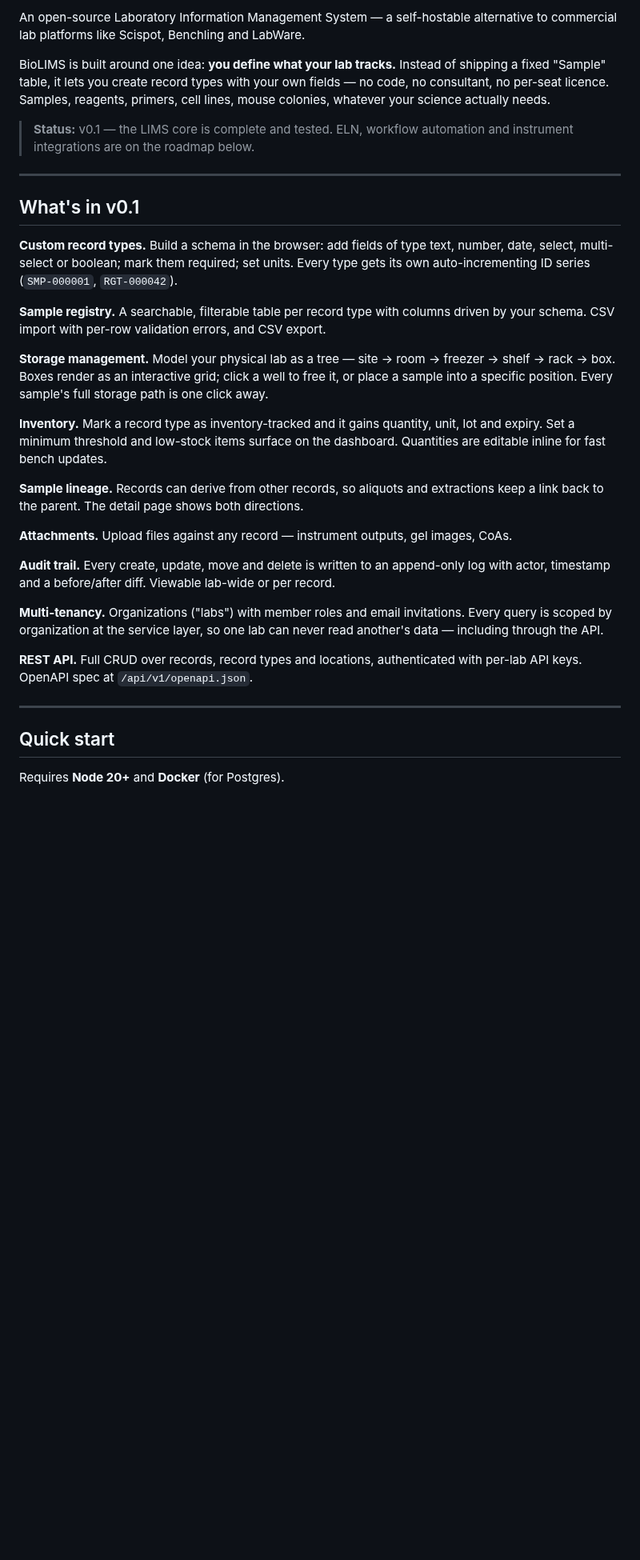
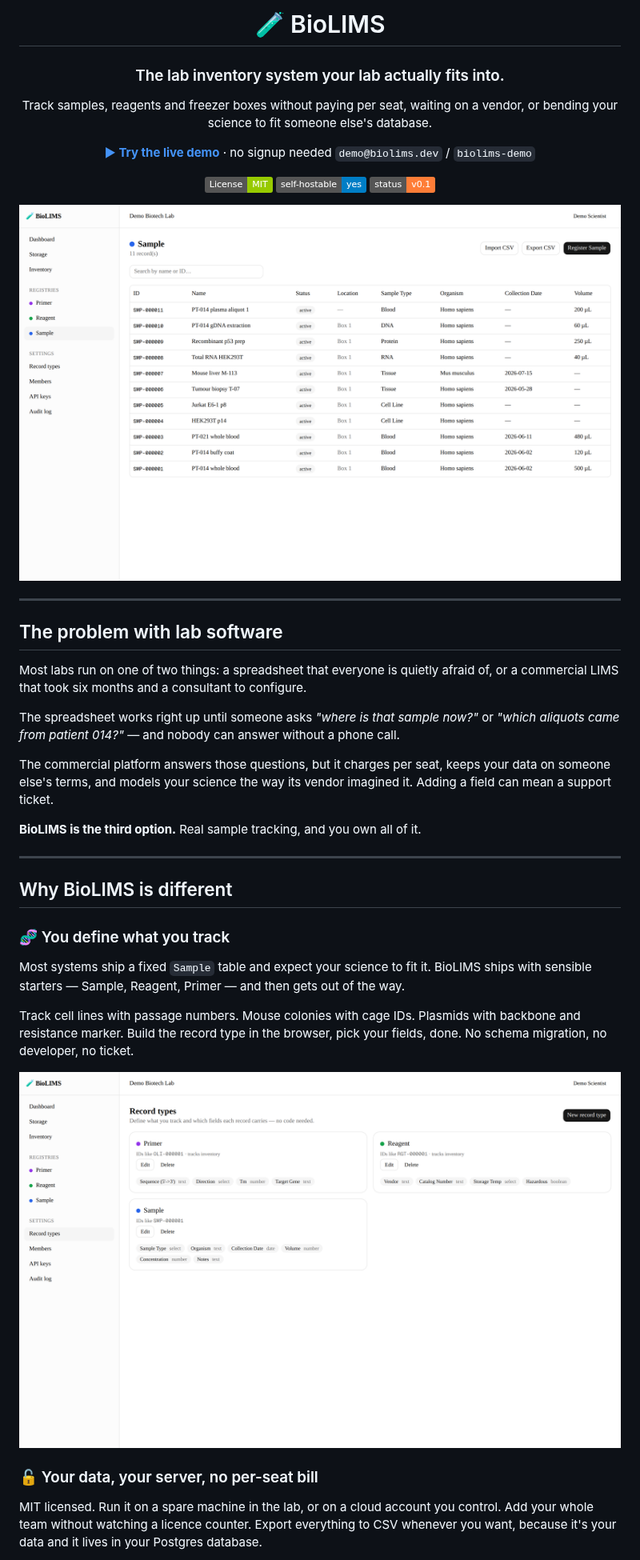
Before and after one commit to bioliams/bioliams, a Markdown page: README.md, the part around one of its changes. Shown at 80% size. Rendered like a GitHub page; pictures changed too: docs/screenshots/registry.png (added), docs/screenshots/schema-builder.png (added); badges without logos; blank space fills up the shorter version.

```diff
--- a/README.md
+++ b/README.md
@@ -2,51 +2,56 @@
 
-An open-source Laboratory Information Management System — a self-hostable alternative to
-commercial lab platforms like Scispot, Benchling and LabWare.
+# 🧪 BioLIMS
 
-BioLIMS is built around one idea: **you define what your lab tracks.** Instead of shipping a
-fixed "Sample" table, it lets you create record types with your own fields — no code, no
-consultant, no per-seat licence. Samples, reagents, primers, cell lines, mouse colonies,
-whatever your science actually needs.
+### The lab inventory system your lab actually fits into.
 
-> **Status:** v0.1 — the LIMS core is complete and tested. ELN, workflow automation and
-> instrument integrations are on the roadmap below.
+Track samples, reagents and freezer boxes without paying per seat,
+waiting on a vendor, or bending your science to fit someone else's database.
+
+**[▶ Try the live demo](https://bioliams.vercel.app)** · no signup needed
+`demo@biolims.dev` / `biolims-demo`
+
+[![License: MIT](https://img.shields.io/badge/License-MIT-green.svg)](LICENSE)
+![Self-hostable](https://img.shields.io/badge/self--hostable-yes-blue)
+![Status](https://img.shields.io/badge/status-v0.1-orange)
+
+<img src="docs/screenshots/registry.png" alt="BioLIMS sample registry" width="100%">
+
+</div>
 
 ---
 
-## What's in v0.1
+## The problem with lab software
 
-**Custom record types.** Build a schema in the browser: add fields of type text, number, date,
-select, multi-select or boolean; mark them required; set units. Every type gets its own
-auto-incrementing ID series (`SMP-000001`, `RGT-000042`).
+Most labs run on one of two things: a spreadsheet that everyone is quietly afraid of,
+or a commercial LIMS that took six months and a consultant to configure.
 
-**Sample registry.** A searchable, filterable table per record type with columns driven by your
-schema. CSV import with per-row validation errors, and CSV export.
+The spreadsheet works right up until someone asks *"where is that sample now?"* or
+*"which aliquots came from patient 014?"* — and nobody can answer without a phone call.
 
-**Storage management.** Model your physical lab as a tree — site → room → freezer → shelf →
-rack → box. Boxes render as an interactive grid; click a well to free it, or place a sample
-into a specific position. Every sample's full storage path is one click away.
+The commercial platform answers those questions, but it charges per seat, keeps your data
+on someone else's terms, and models your science the way its vendor imagined it. Adding a
+field can mean a support ticket.
 
-**Inventory.** Mark a record type as inventory-tracked and it gains quantity, unit, lot and
-expiry. Set a minimum threshold and low-stock items surface on the dashboard. Quantities are
-editable inline for fast bench updates.
-
-**Sample lineage.** Records can derive from other records, so aliquots and extractions keep a
-link back to the parent. The detail page shows both directions.
-
-**Attachments.** Upload files against any record — instrument outputs, gel images, CoAs.
-
-**Audit trail.** Every create, update, move and delete is written to an append-only log with
-actor, timestamp and a before/after diff. Viewable lab-wide or per record.
-
-**Multi-tenancy.** Organizations ("labs") with member roles and email invitations. Every query
-is scoped by organization at the service layer, so one lab can never read another's data —
-including through the API.
-
-**REST API.** Full CRUD over records, record types and locations, authenticated with
-per-lab API keys. OpenAPI spec at `/api/v1/openapi.json`.
+**BioLIMS is the third option.** Real sample tracking, and you own all of it.
 
 ---
 
-## Quick start
+## Why BioLIMS is different
 
-Requires **Node 20+** and **Docker** (for Postgres).
+### 🧬 You define what you track
+
+Most systems ship a fixed `Sample` table and expect your science to fit it. BioLIMS ships
+with sensible starters — Sample, Reagent, Primer — and then gets out of the way.
+
+Track cell lines with passage numbers. Mouse colonies with cage IDs. Plasmids with backbone
+and resistance marker. Build the record type in the browser, pick your fields, done. No
+schema migration, no developer, no ticket.
+
+<img src="docs/screenshots/schema-builder.png" alt="Building a custom record type" width="100%">
+
+### 🔓 Your data, your server, no per-seat bill
+
+MIT licensed. Run it on a spare machine in the lab, or on a cloud account you control.
+Add your whole team without watching a licence counter. Export everything to CSV whenever
+you want, because it's your data and it lives in your Postgres database.
+
```
Also changed, not shown: other parts of README.md (+96 -128 lines), CONTRIBUTING.md (added, +104 -0 lines), docs/screenshots/audit.png (added), docs/screenshots/storage.png (added), 2 other files.
